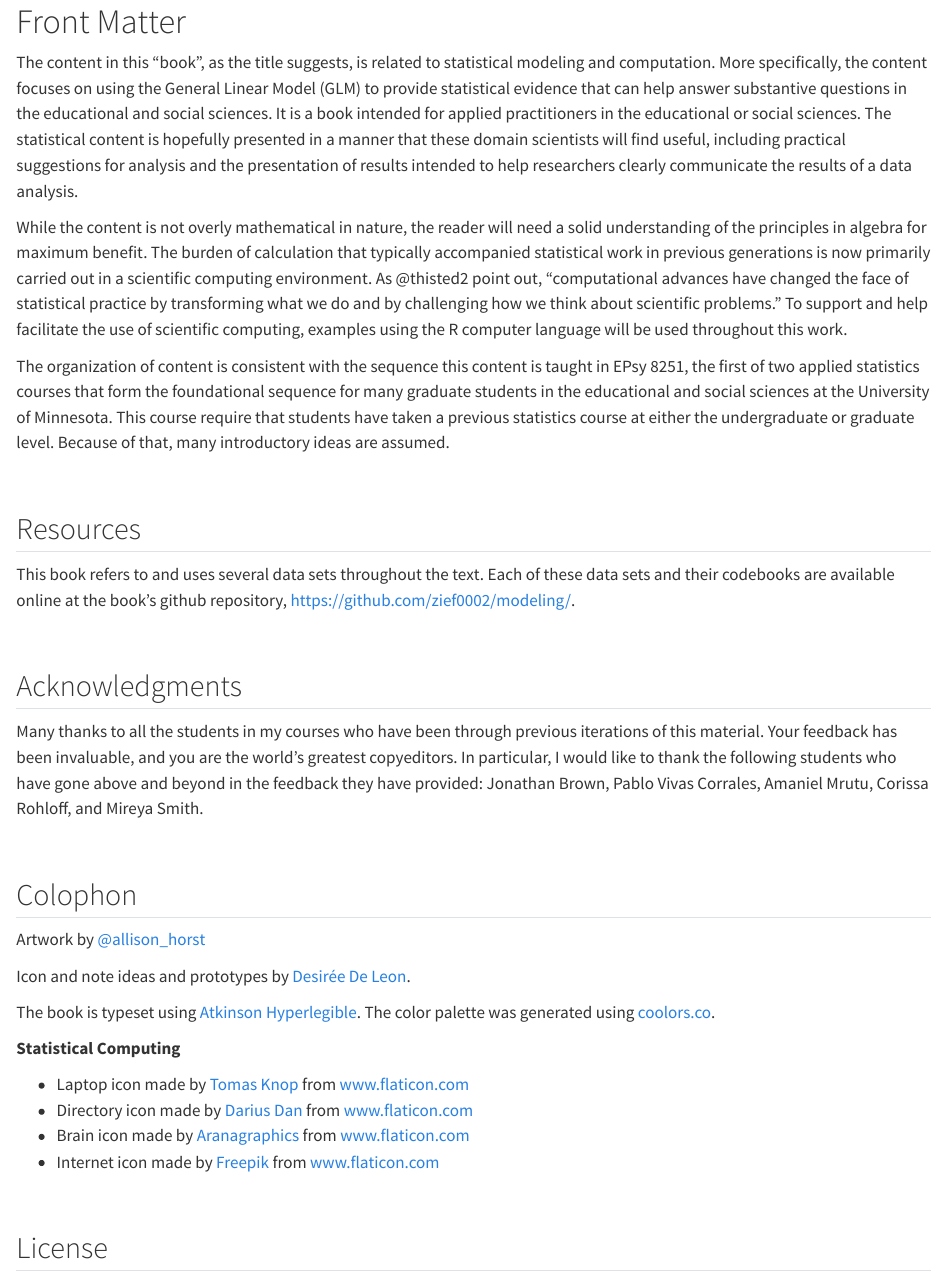
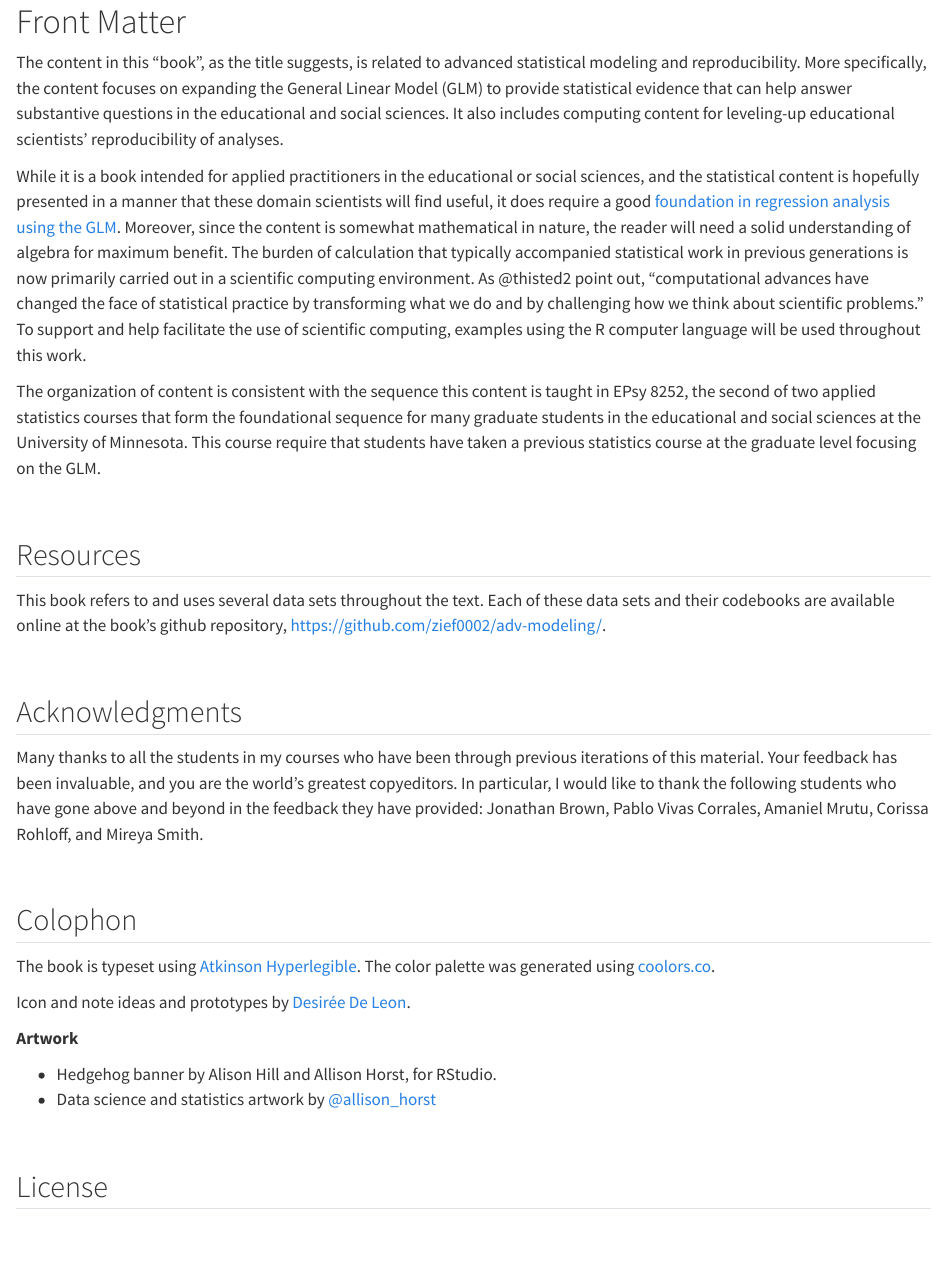
Before and after one commit to zief0002/adv-modeling, a Quarto document (index.qmd): the page in a window 1100 px wide, from its top. Rendered offline with R 4.5, knitr and Pandoc in place of Quarto, with nearby package versions.

Commit message:
Added more stuff

````diff
--- a/_quarto.yml
+++ b/_quarto.yml
@@ -85,7 +85,7 @@ format:
     mainfont: 'Atkinson Hyperlegible'
     fontsize: '13pt'
     linestretch: '1.5em'
-    linkcolor: '#8b4f66'
+    linkcolor: '#c10088'
     toc: false
     toc-title: "On This Page"
 editor: source
--- a/assets/theme.scss
+++ b/assets/theme.scss
@@ -93,6 +93,10 @@ a:hover {
 }
 
 .sidebar-item .chapter-number {
+  color: #fff;
+}
+
+.sidebar-item-text {
   color: #fff;
 }
 
--- a/index.qmd
+++ b/index.qmd
@@ -10,11 +19,12 @@
 source("scripts/_common.R")
 ```
 
-The content in this "book", as the title suggests, is related to statistical modeling and computation. More specifically, the content focuses on using the General Linear Model (GLM) to provide statistical evidence that can help answer substantive questions in the educational and social sciences. It is a book intended for applied practitioners in the educational or social sciences. The statistical content is hopefully presented in a manner that these domain scientists will find useful, including practical suggestions for analysis and the presentation of results intended to help researchers clearly communicate the results of a data analysis.
+The content in this "book", as the title suggests, is related to advanced statistical modeling and reproducibility. More specifically, the content focuses on expanding the General Linear Model (GLM) to provide statistical evidence that can help answer substantive questions in the educational and social sciences. It also includes computing content for leveling-up educational scientists' reproducibility of analyses.
 
-While the content is not overly mathematical in nature, the reader will need a solid understanding of the principles in algebra for maximum benefit. The burden of calculation that typically accompanied statistical work in previous generations is now primarily carried out in a scientific computing environment. As @thisted2 point out, "computational advances have changed the face of statistical practice by transforming what we do and by challenging how we think about scientific problems." To support and help facilitate the use of scientific computing, examples using the R computer language will be used throughout this work.
 
-The organization of content is consistent with the sequence this content is taught in EPsy 8251, the first of two applied statistics courses that form the foundational sequence for many graduate students in the educational and social sciences at the University of Minnesota. This course require that students have taken a previous statistics course at either the undergraduate or graduate level. Because of that, many introductory ideas are assumed.
+While it is a book intended for applied practitioners in the educational or social sciences, and the statistical content is hopefully presented in a manner that these domain scientists will find useful, it does require a good [foundation in regression analysis using the GLM](https://zief0002.github.io/modeling/). Moreover, since the content is somewhat mathematical in nature, the reader will need a solid understanding of algebra for maximum benefit. The burden of calculation that typically accompanied statistical work in previous generations is now primarily carried out in a scientific computing environment. As @thisted2 point out, "computational advances have changed the face of statistical practice by transforming what we do and by challenging how we think about scientific problems." To support and help facilitate the use of scientific computing, examples using the R computer language will be used throughout this work.
+
+The organization of content is consistent with the sequence this content is taught in EPsy 8252, the second of two applied statistics courses that form the foundational sequence for many graduate students in the educational and social sciences at the University of Minnesota. This course require that students have taken a previous statistics course at the graduate level focusing on the GLM.
 
 
 <!-- ```{r} -->
@@ -29,7 +39,7 @@ The organization of content is consistent with the sequence this content is taug
 
 ## Resources
 
-This book refers to and uses several data sets throughout the text. Each of these data sets and their codebooks are available online at the book's github repository, <https://github.com/zief0002/modeling/>.
+This book refers to and uses several data sets throughout the text. Each of these data sets and their codebooks are available online at the book's github repository, <https://github.com/zief0002/adv-modeling/>.
 
 
 
@@ -45,18 +55,15 @@ Many thanks to all the students in my courses who have been through previous ite
 
 ## Colophon
 
-Artwork by [&commat;allison_horst](https://twitter.com/allison_horst)
+The book is typeset using [Atkinson Hyperlegible](https://fonts.google.com/specimen/Atkinson+Hyperlegible). The color palette was generated using [coolors.co](https://coolors.co/).
 
 Icon and note ideas and prototypes by [Desirée De Leon](http://desiree.rbind.io/).
 
-The book is typeset using [Atkinson Hyperlegible](https://fonts.google.com/specimen/Atkinson+Hyperlegible). The color palette was generated using [coolors.co](https://coolors.co/).
+**Artwork**
 
-**Statistical Computing**
+- Hedgehog banner by Alison Hill and Allison Horst, for RStudio.
+- Data science and statistics artwork by [&commat;allison_horst](https://allisonhorst.com/)
 
-- Laptop icon made by [Tomas Knop](https://www.flaticon.com/authors/tomas-knop) from [www.flaticon.com](https://www.flaticon.com/)
-- Directory icon made by [Darius Dan](https://www.flaticon.com/authors/darius-dan) from [www.flaticon.com](https://www.flaticon.com/)
-- Brain icon made by [Aranagraphics](https://www.flaticon.com/authors/aranagraphics) from [www.flaticon.com](https://www.flaticon.com/)
-- Internet icon made by [Freepik](https://www.flaticon.com/authors/freepik) from [www.flaticon.com](https://www.flaticon.com/)
 
 <br />
 
````
Also changed, not shown: 01-00-statistical-computation.qmd (+12 -5 lines), docs/search.json, index.qmd (11 more changed lines), 16 other files.
